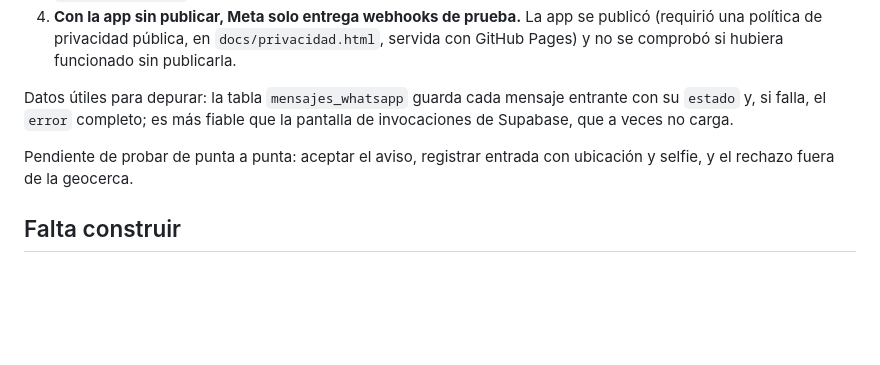
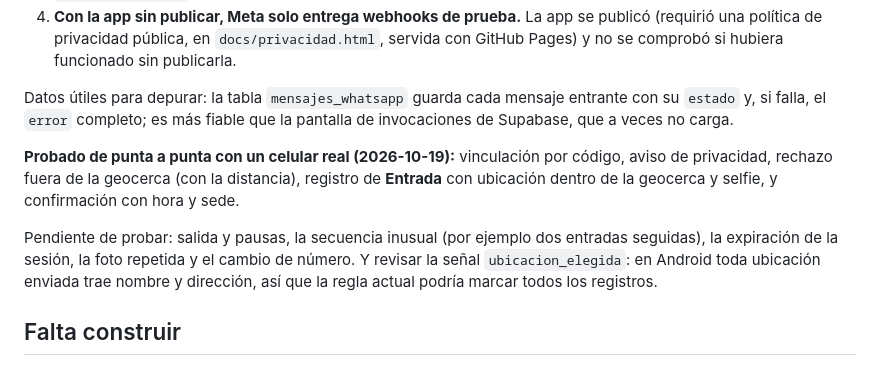
Before and after one commit to baroxio/RelojChecador, a Markdown page: docs/webhook-whatsapp.md, the part around the change. Drawn GitHub-style; blank space fills up the shorter version.

Commit message:
Registrar que el flujo de Entrada se probó de punta a punta con un celular real
Co-Authored-By: Claude Sonnet 5.5 <noreply@anthropic.com>

```diff
--- a/docs/webhook-whatsapp.md
+++ b/docs/webhook-whatsapp.md
@@ -90,7 +90,9 @@ Con el número de prueba de Meta y un empleado de prueba, el mensaje de un celul
 
 Datos útiles para depurar: la tabla `mensajes_whatsapp` guarda cada mensaje entrante con su `estado` y, si falla, el `error` completo; es más fiable que la pantalla de invocaciones de Supabase, que a veces no carga.
 
-Pendiente de probar de punta a punta: aceptar el aviso, registrar entrada con ubicación y selfie, y el rechazo fuera de la geocerca.
+**Probado de punta a punta con un celular real (2026-10-19):** vinculación por código, aviso de privacidad, rechazo fuera de la geocerca (con la distancia), registro de **Entrada** con ubicación dentro de la geocerca y selfie, y confirmación con hora y sede.
+
+Pendiente de probar: salida y pausas, la secuencia inusual (por ejemplo dos entradas seguidas), la expiración de la sesión, la foto repetida y el cambio de número. Y revisar la señal `ubicacion_elegida`: en Android toda ubicación enviada trae nombre y dirección, así que la regla actual podría marcar todos los registros.
 
 ## Falta construir
 
```
